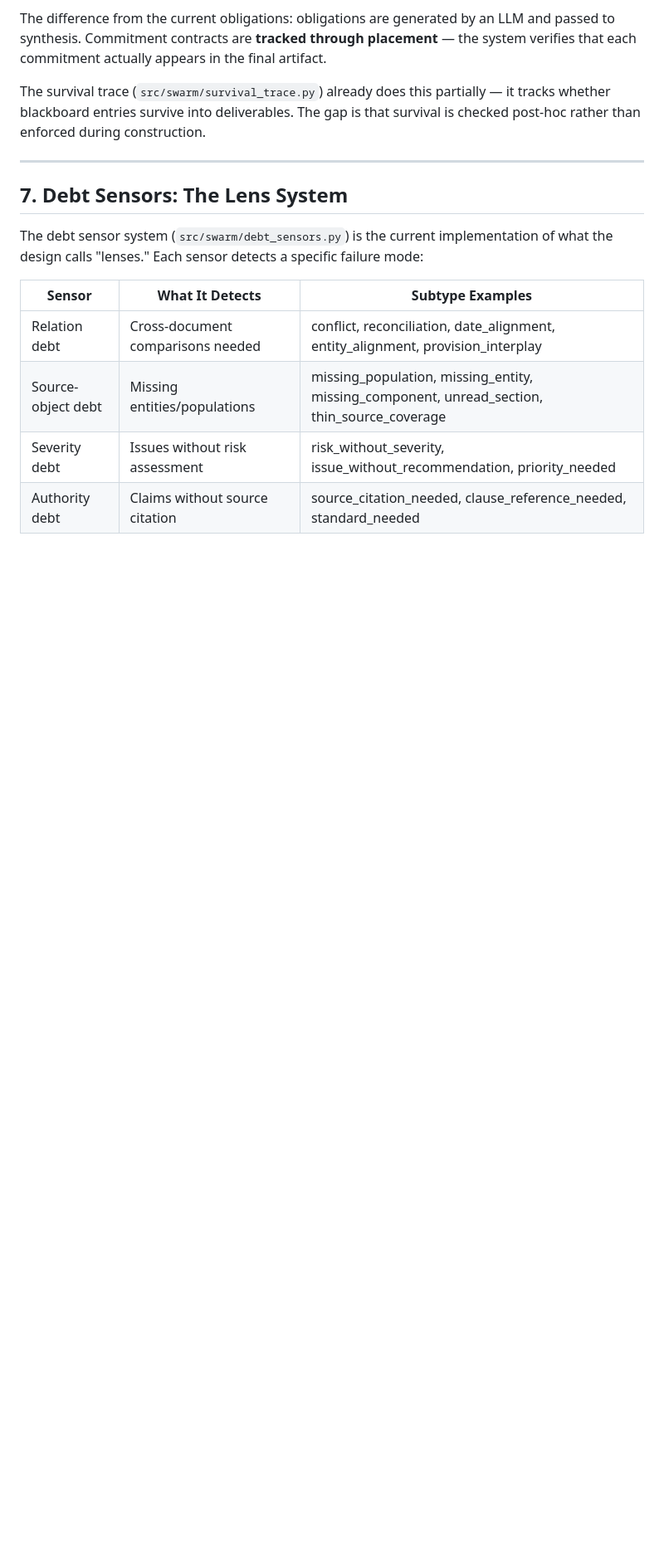
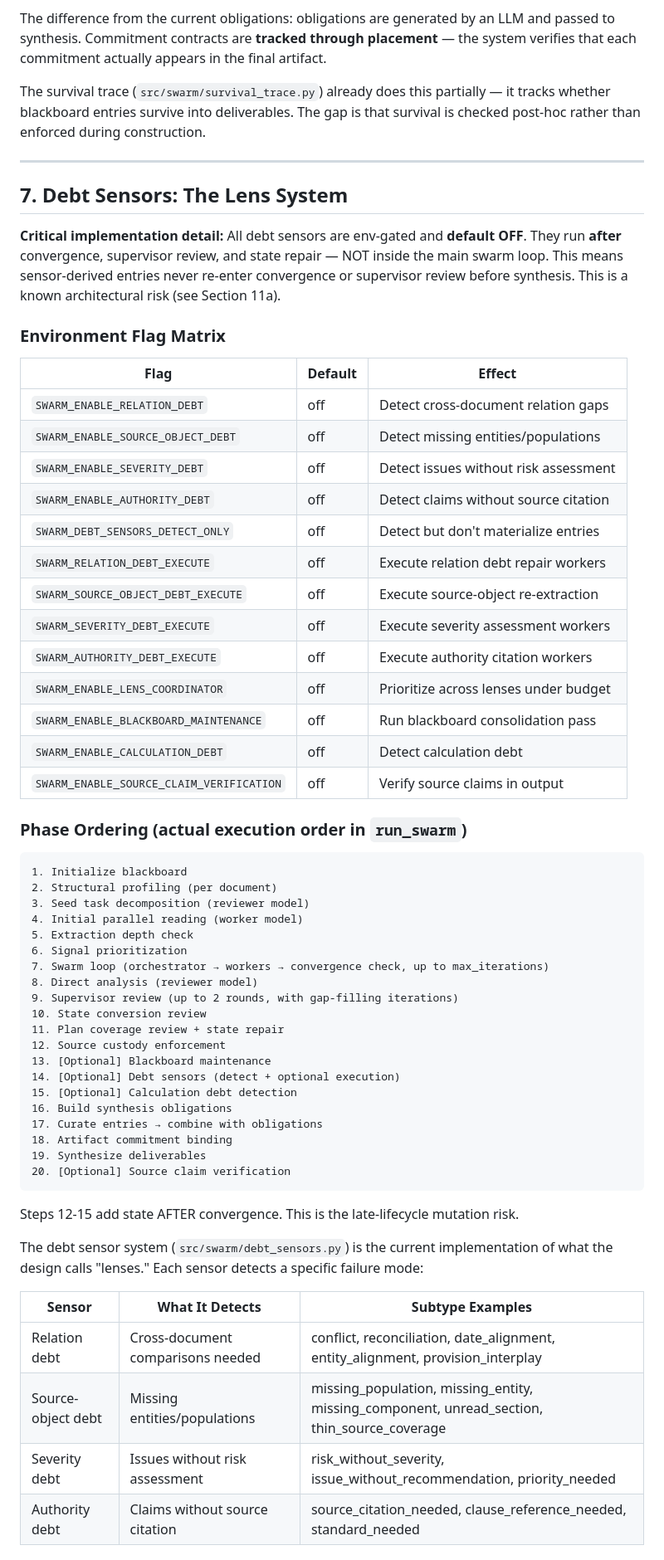
Before and after one commit to yashmagar01/irys-stateful-swarms, a Markdown page: docs/SWARM_INTELLIGENCE.md, the part around one of its changes. Shown at 83% size. GitHub-like rendering; blank space fills up the shorter version.

````diff
--- a/docs/SWARM_INTELLIGENCE.md
+++ b/docs/SWARM_INTELLIGENCE.md
@@ -154,6 +154,53 @@ The survival trace (`src/swarm/survival_trace.py`) already does this partially
 
 ## 7. Debt Sensors: The Lens System
 
+**Critical implementation detail:** All debt sensors are env-gated and **default OFF**. They run **after** convergence, supervisor review, and state repair — NOT inside the main swarm loop. This means sensor-derived entries never re-enter convergence or supervisor review before synthesis. This is a known architectural risk (see Section 11a).
+
+### Environment Flag Matrix
+
+| Flag | Default | Effect |
+|------|---------|--------|
+| `SWARM_ENABLE_RELATION_DEBT` | off | Detect cross-document relation gaps |
+| `SWARM_ENABLE_SOURCE_OBJECT_DEBT` | off | Detect missing entities/populations |
+| `SWARM_ENABLE_SEVERITY_DEBT` | off | Detect issues without risk assessment |
+| `SWARM_ENABLE_AUTHORITY_DEBT` | off | Detect claims without source citation |
+| `SWARM_DEBT_SENSORS_DETECT_ONLY` | off | Detect but don't materialize entries |
+| `SWARM_RELATION_DEBT_EXECUTE` | off | Execute relation debt repair workers |
+| `SWARM_SOURCE_OBJECT_DEBT_EXECUTE` | off | Execute source-object re-extraction |
+| `SWARM_SEVERITY_DEBT_EXECUTE` | off | Execute severity assessment workers |
+| `SWARM_AUTHORITY_DEBT_EXECUTE` | off | Execute authority citation workers |
+| `SWARM_ENABLE_LENS_COORDINATOR` | off | Prioritize across lenses under budget |
+| `SWARM_ENABLE_BLACKBOARD_MAINTENANCE` | off | Run blackboard consolidation pass |
+| `SWARM_ENABLE_CALCULATION_DEBT` | off | Detect calculation debt |
+| `SWARM_ENABLE_SOURCE_CLAIM_VERIFICATION` | off | Verify source claims in output |
+
+### Phase Ordering (actual execution order in `run_swarm`)
+
+```
+1. Initialize blackboard
+2. Structural profiling (per document)
+3. Seed task decomposition (reviewer model)
+4. Initial parallel reading (worker model)
+5. Extraction depth check
+6. Signal prioritization
+7. Swarm loop (orchestrator → workers → convergence check, up to max_iterations)
+8. Direct analysis (reviewer model)
+9. Supervisor review (up to 2 rounds, with gap-filling iterations)
+10. State conversion review
+11. Plan coverage review + state repair
+12. Source custody enforcement
+13. [Optional] Blackboard maintenance
+14. [Optional] Debt sensors (detect + optional execution)
+15. [Optional] Calculation debt detection
+16. Build synthesis obligations
+17. Curate entries → combine with obligations
+18. Artifact commitment binding
+19. Synthesize deliverables
+20. [Optional] Source claim verification
+```
+
+Steps 12-15 add state AFTER convergence. This is the late-lifecycle mutation risk.
+
 The debt sensor system (`src/swarm/debt_sensors.py`) is the current implementation of what the design calls "lenses." Each sensor detects a specific failure mode:
 
 | Sensor | What It Detects | Subtype Examples |
````
Also changed, not shown: other parts of docs/SWARM_INTELLIGENCE.md (+72 -21 lines).
